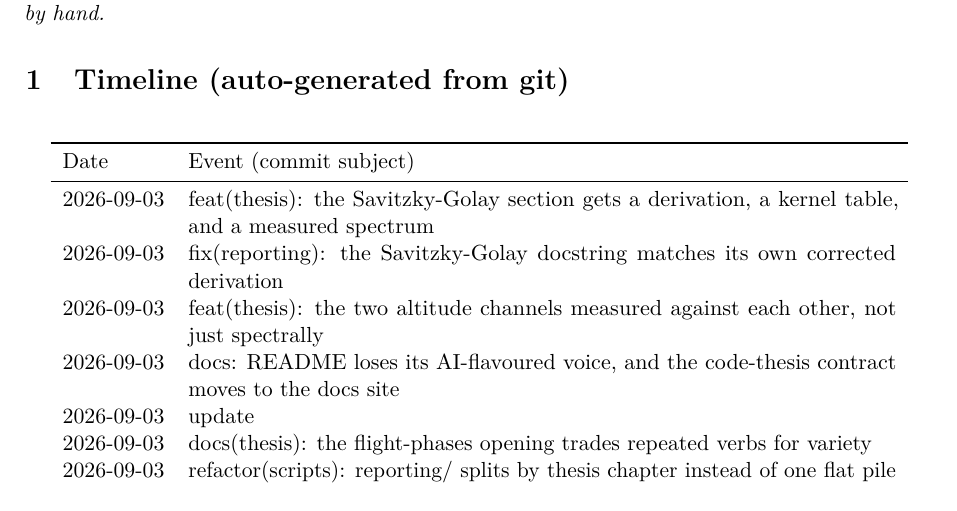
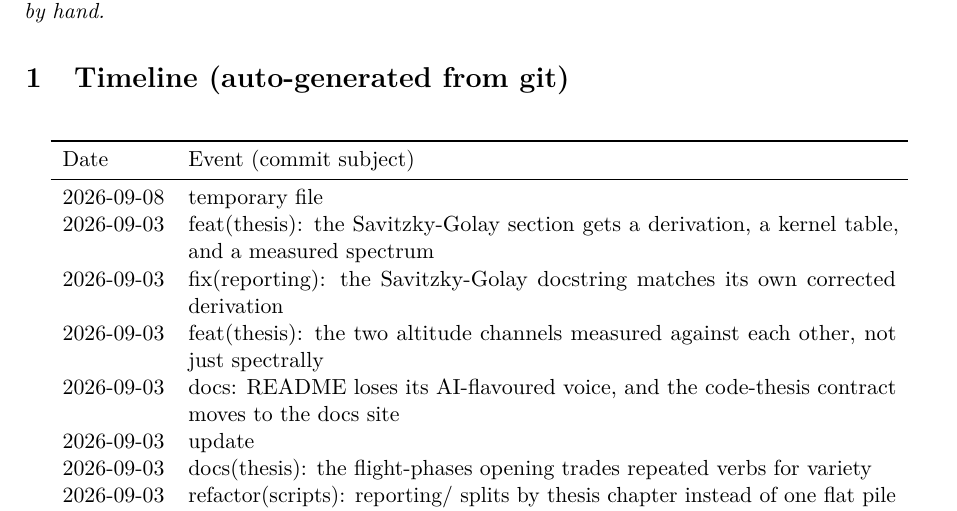
Before and after one commit to matteodisante/soaring-anomalous-transport, a LaTeX document (logbook/logbook.tex, which reads logbook/generated/timeline.tex): part of page 1 of 26, cut so that both start at the same text. Compiled offline with pdfLaTeX.

```diff
--- a/logbook/generated/timeline.tex
+++ b/logbook/generated/timeline.tex
@@ -4,6 +4,7 @@
 Date & Event (commit subject) \\
 \midrule
 \endhead
+2026-09-08 & temporary file \\
 2026-09-03 & feat(thesis): the Savitzky-Golay section gets a derivation, a kernel table, and a measured spectrum \\
 2026-09-03 & fix(reporting): the Savitzky-Golay docstring matches its own corrected derivation \\
 2026-09-03 & feat(thesis): the two altitude channels measured against each other, not just spectrally \\
```
Also changed, not shown: logbook/logbook.pdf, 2 other files.
